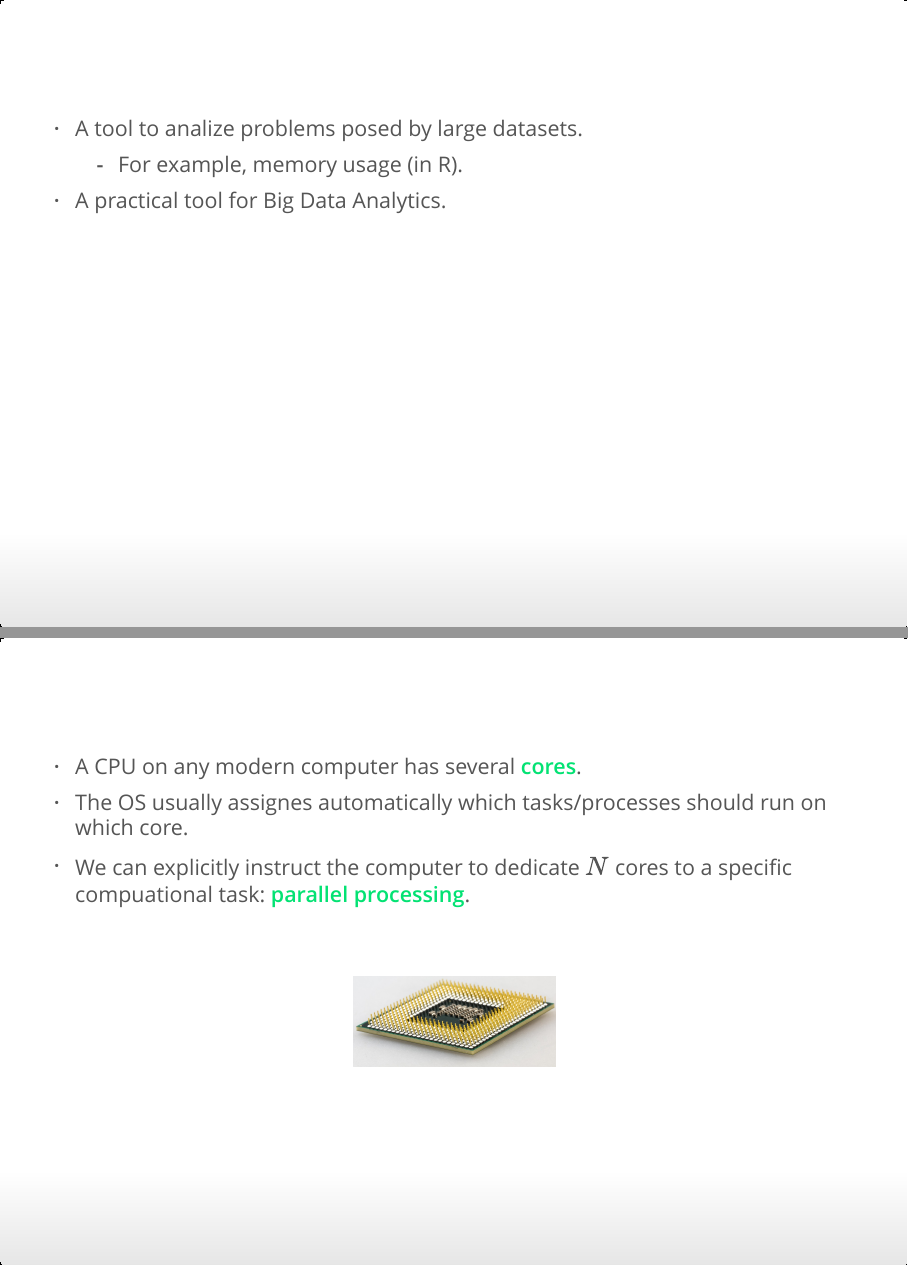
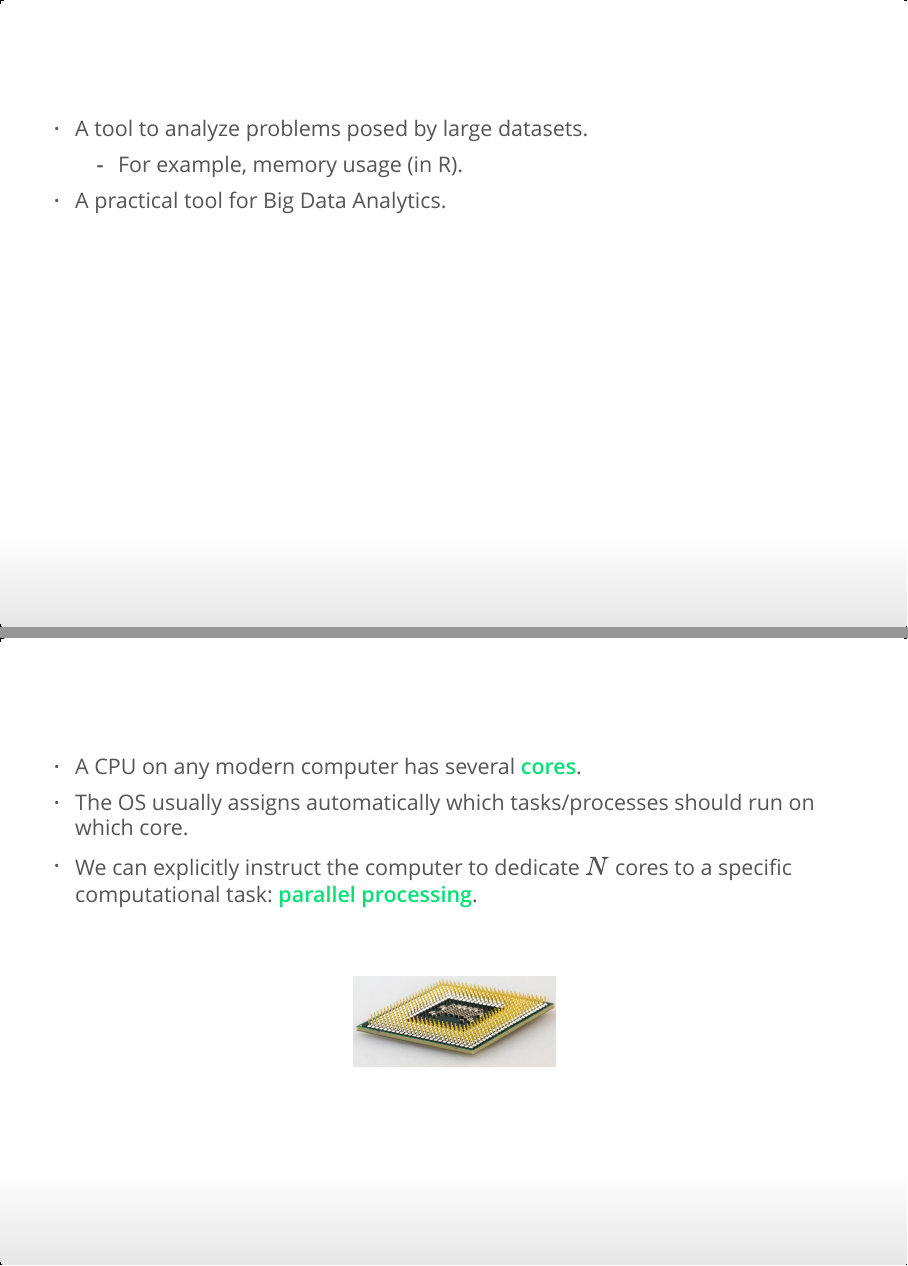
Before and after one commit to umatter/BigData, an R Markdown document (materials/slides/02_computation_memory.Rmd): pages 11 and 60 of 76, joined at a grey line. The pictures show the output file materials/slides/html/02_computation_memory.html that the author committed with the source, opened offline.

Commit message:
fix minor bug

```diff
--- a/materials/slides/02_computation_memory.Rmd
+++ b/materials/slides/02_computation_memory.Rmd
@@ -77,7 +77,7 @@ library(knitr)
 
 ## R used in two ways
 
-- A tool to analize problems posed by large datasets.
+- A tool to analyze problems posed by large datasets.
      - For example, memory usage (in R).
 - A practical tool for Big Data Analytics.
 
@@ -606,8 +606,8 @@ ggplot(plotdata, aes(x = subs_size, y = beta1)) +
 ## 1) Parallel processing: CPU/core
 
 - A CPU on any modern computer has several *cores*.
-- The OS usually assignes automatically which tasks/processes should run on which core.
-- We can explicitly instruct the computer to dedicate $N$ cores to a specific compuational task: *parallel processing*.
+- The OS usually assigns automatically which tasks/processes should run on which core.
+- We can explicitly instruct the computer to dedicate $N$ cores to a specific computational task: *parallel processing*.
 
 &nbsp;
 
```
Also changed, not shown: materials/slides/html/02_computation_memory.html, materials/slides/02_computation_memory.Rmd (2 more changed lines).
